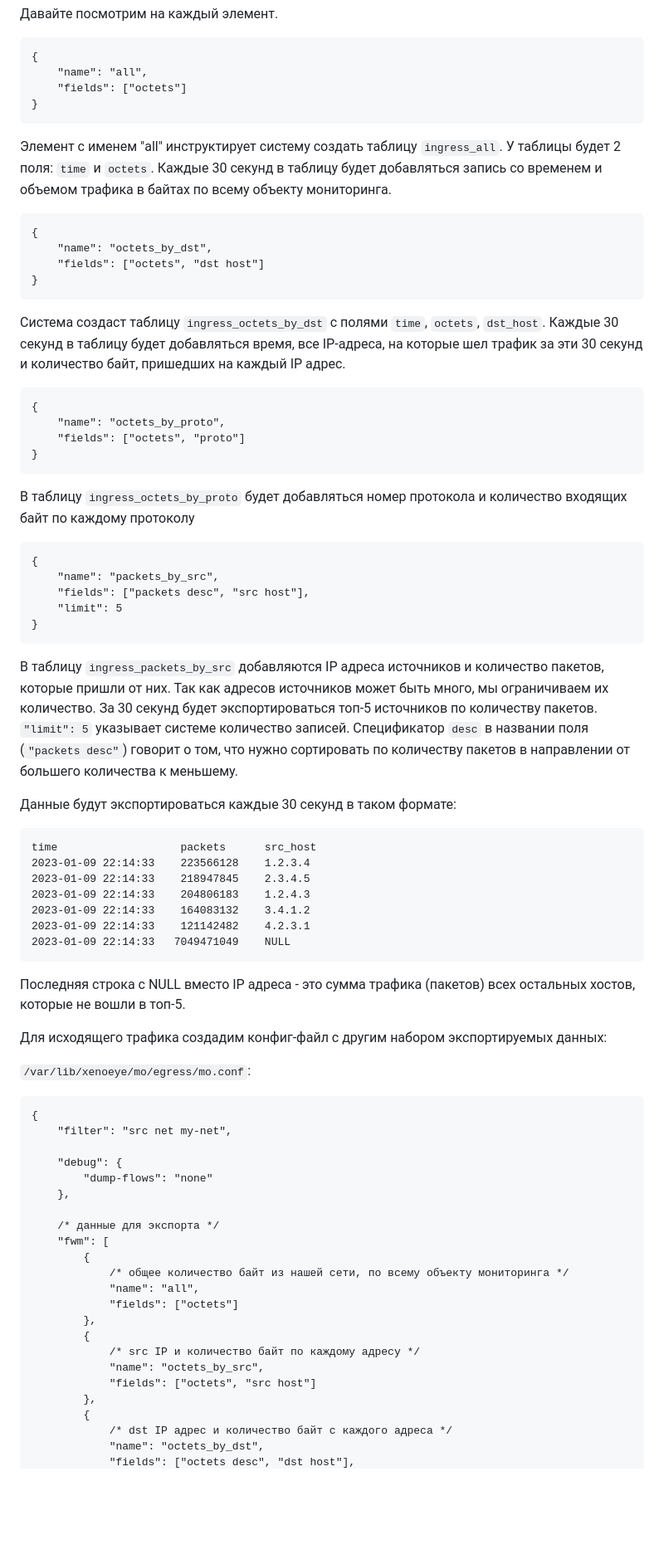
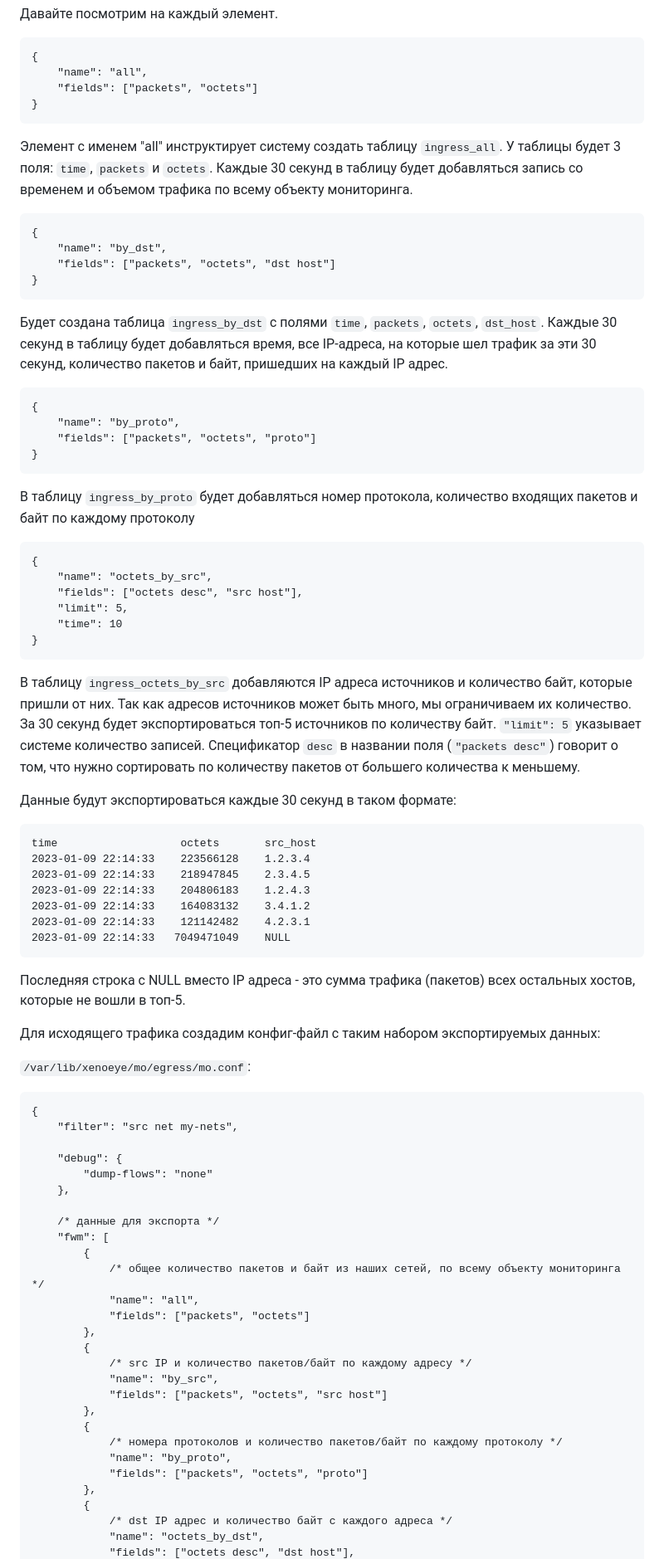
Before and after one commit to vmxdev/xenoeye, a Markdown page: STEP-BY-STEP.ru.md, the part around one of its changes. Shown at 83% size. Drawn GitHub-style; blank space fills up the shorter version.

Commit message:
Fix docs draft

````diff
--- a/STEP-BY-STEP.ru.md
+++ b/STEP-BY-STEP.ru.md
@@ -328,41 +335,42 @@ ff00::/8
 ```
 {
 	"name": "all",
-	"fields": ["octets"]
+	"fields": ["packets", "octets"]
 }
 ```
-Элемент с именем "all" инструктирует систему создать таблицу `ingress_all`. У таблицы будет 2 поля: `time` и `octets`. Каждые 30 секунд в таблицу будет добавляться запись со временем и объемом трафика в байтах по всему объекту мониторинга.
+Элемент с именем "all" инструктирует систему создать таблицу `ingress_all`. У таблицы будет 3 поля: `time`, `packets` и `octets`. Каждые 30 секунд в таблицу будет добавляться запись со временем и объемом трафика по всему объекту мониторинга.
 
 
 ```
 {
-	"name": "octets_by_dst",
-	"fields": ["octets", "dst host"]
+	"name": "by_dst",
+	"fields": ["packets", "octets", "dst host"]
 }
 ```
-Cистема создаст таблицу `ingress_octets_by_dst` с полями `time`, `octets`, `dst_host`. Каждые 30 секунд в таблицу будет добавляться время, все IP-адреса, на которые шел трафик за эти 30 секунд и количество байт, пришедших на каждый IP адрес.
+Будет создана таблица `ingress_by_dst` с полями `time`, `packets`, `octets`, `dst_host`. Каждые 30 секунд в таблицу будет добавляться время, все IP-адреса, на которые шел трафик за эти 30 секунд, количество пакетов и байт, пришедших на каждый IP адрес.
 
 
 ```
 {
-	"name": "octets_by_proto",
-	"fields": ["octets", "proto"]
+	"name": "by_proto",
+	"fields": ["packets", "octets", "proto"]
 }
 ```
-В таблицу `ingress_octets_by_proto` будет добавляться номер протокола и количество входящих байт по каждому протоколу
+В таблицу `ingress_by_proto` будет добавляться номер протокола, количество входящих пакетов и байт по каждому протоколу
 
 ```
 {
-	"name": "packets_by_src",
-	"fields": ["packets desc", "src host"],
-	"limit": 5
+	"name": "octets_by_src",
+	"fields": ["octets desc", "src host"],
+	"limit": 5,
+	"time": 10
 }
 ```
-В таблицу `ingress_packets_by_src` добавляются IP адреса источников и количество пакетов, которые пришли от них. Так как адресов источников может быть много, мы ограничиваем их количество. За 30 секунд будет экспортироваться топ-5 источников по количеству пакетов. `"limit": 5` указывает системе количество записей. Спецификатор `desc` в названии поля (`"packets desc"`) говорит о том, что нужно сортировать по количеству пакетов в направлении от большего количества к меньшему.
+В таблицу `ingress_octets_by_src` добавляются IP адреса источников и количество байт, которые пришли от них. Так как адресов источников может быть много, мы ограничиваем их количество. За 30 секунд будет экспортироваться топ-5 источников по количеству байт. `"limit": 5` указывает системе количество записей. Спецификатор `desc` в названии поля (`"packets desc"`) говорит о том, что нужно сортировать по количеству пакетов от большего количества к меньшему.
 
 Данные будут экспортироваться каждые 30 секунд в таком формате:
 ```
-time                   packets      src_host
+time                   octets       src_host
 2023-01-09 22:14:33    223566128    1.2.3.4
 2023-01-09 22:14:33    218947845    2.3.4.5
 2023-01-09 22:14:33    204806183    1.2.4.3
@@ -373,12 +381,12 @@ time                   packets      src_host
 Последняя строка с NULL вместо IP адреса - это сумма трафика (пакетов) всех остальных хостов, которые не вошли в топ-5.
 
 
-Для исходящего трафика создадим конфиг-файл с другим набором экспортируемых данных:
+Для исходящего трафика создадим конфиг-файл с таким набором экспортируемых данных:
 
 `/var/lib/xenoeye/mo/egress/mo.conf`:
 ```
 {
-	"filter": "src net my-net",
+	"filter": "src net my-nets",
 
 	"debug": {
 		"dump-flows": "none"
@@ -387,14 +395,19 @@ time                   packets      src_host
 	/* данные для экспорта */
 	"fwm": [
 		{
-			/* общее количество байт из нашей сети, по всему объекту мониторинга */
+			/* общее количество пакетов и байт из наших сетей, по всему объекту мониторинга */
 			"name": "all",
-			"fields": ["octets"]
+			"fields": ["packets", "octets"]
 		},
 		{
-			/* src IP и количество байт по каждому адресу */
-			"name": "octets_by_src",
-			"fields": ["octets", "src host"]
+			/* src IP и количество пакетов/байт по каждому адресу */
+			"name": "by_src",
+			"fields": ["packets", "octets", "src host"]
+		},
+		{
+			/* номера протоколов и количество пакетов/байт по каждому протоколу */
+			"name": "by_proto",
+			"fields": ["packets", "octets", "proto"]
 		},
 		{
 			/* dst IP адрес и количество байт с каждого адреса */
````
Also changed, not shown: other parts of STEP-BY-STEP.ru.md (+31 -21 lines).
